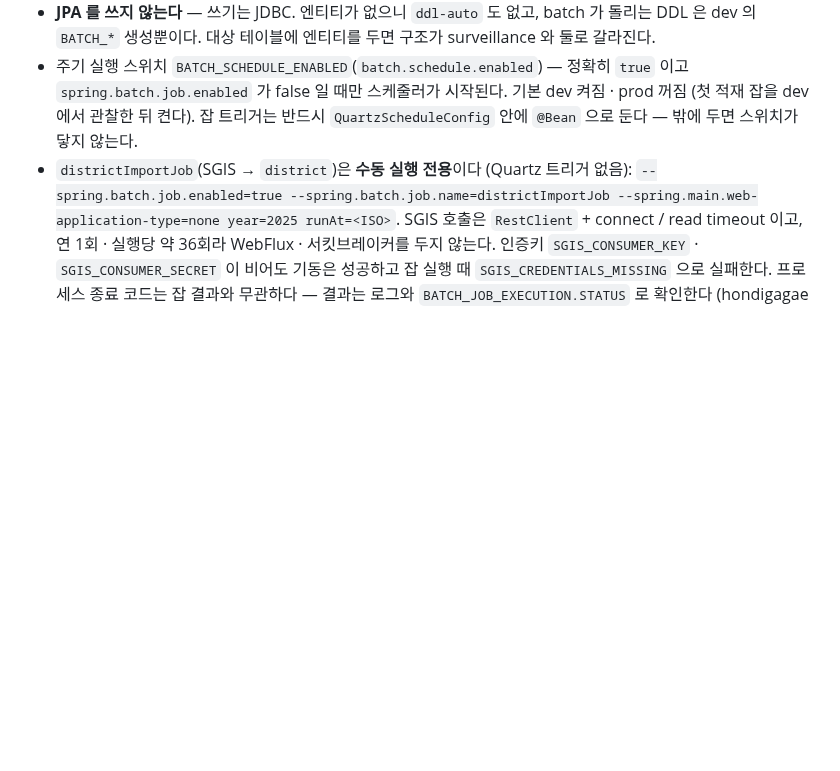
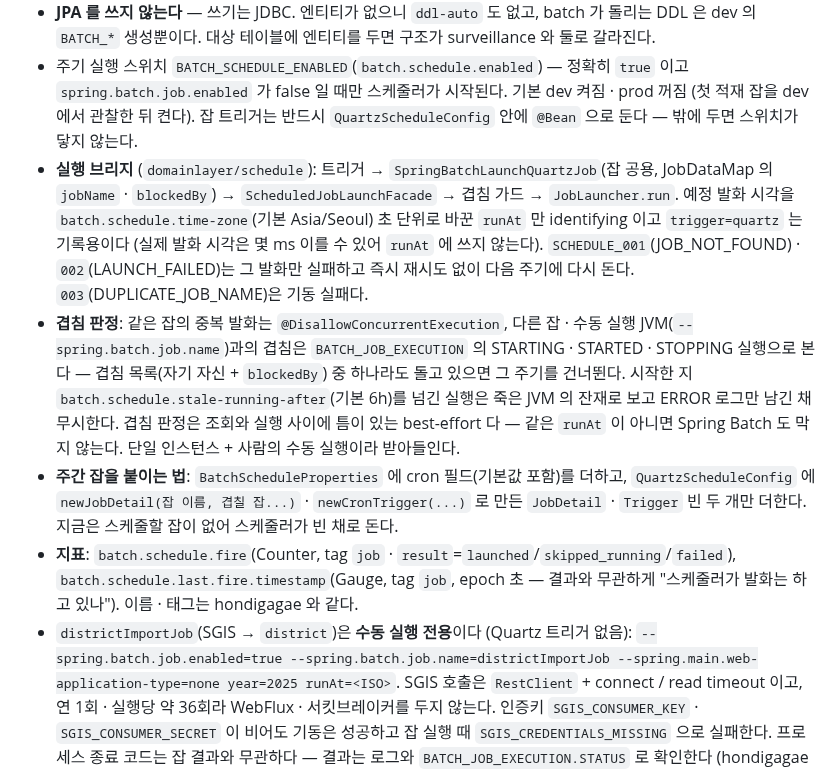
Before and after one commit to 8llow8llowMe/sneezecast, a Markdown page: backend/docs/modules.md, the part around the change. Rendered like a GitHub page; blank space fills up the shorter version.

```diff
--- a/backend/docs/modules.md
+++ b/backend/docs/modules.md
@@ -188,6 +188,10 @@ Eureka 서버. 서비스는 `@EnableDiscoveryClient` 로 등록하고, 게이트
 - surveillance 스키마의 `district` · `official_surveillance` · `official_source_snapshot` 에 쓰기만 한다 (메타 테이블은 위). 적재는 멱등 upsert. **서비스별 스키마 원칙의 유일한 예외**다 (hondigagae batch → tour 스키마와 같은 관계). 대상 테이블 구조는 surveillance 가 정본이다 ([entity-design.md §3](entity-design.md#3-surveillance--외부-원천-적재)).
 - **JPA 를 쓰지 않는다** — 쓰기는 JDBC. 엔티티가 없으니 `ddl-auto` 도 없고, batch 가 돌리는 DDL 은 dev 의 `BATCH_*` 생성뿐이다. 대상 테이블에 엔티티를 두면 구조가 surveillance 와 둘로 갈라진다.
 - 주기 실행 스위치 `BATCH_SCHEDULE_ENABLED`(`batch.schedule.enabled`) — 정확히 `true` 이고 `spring.batch.job.enabled` 가 false 일 때만 스케줄러가 시작된다. 기본 dev 켜짐 · prod 꺼짐 (첫 적재 잡을 dev 에서 관찰한 뒤 켠다). 잡 트리거는 반드시 `QuartzScheduleConfig` 안에 `@Bean` 으로 둔다 — 밖에 두면 스위치가 닿지 않는다.
+- **실행 브리지** (`domainlayer/schedule`): 트리거 → `SpringBatchLaunchQuartzJob`(잡 공용, JobDataMap 의 `jobName` · `blockedBy`) → `ScheduledJobLaunchFacade` → 겹침 가드 → `JobLauncher.run`. 예정 발화 시각을 `batch.schedule.time-zone`(기본 Asia/Seoul) 초 단위로 바꾼 `runAt` 만 identifying 이고 `trigger=quartz` 는 기록용이다 (실제 발화 시각은 몇 ms 이를 수 있어 `runAt` 에 쓰지 않는다). `SCHEDULE_001`(JOB_NOT_FOUND) · `002`(LAUNCH_FAILED)는 그 발화만 실패하고 즉시 재시도 없이 다음 주기에 다시 돈다. `003`(DUPLICATE_JOB_NAME)은 기동 실패다.
+- **겹침 판정**: 같은 잡의 중복 발화는 `@DisallowConcurrentExecution`, 다른 잡 · 수동 실행 JVM(`--spring.batch.job.name`)과의 겹침은 `BATCH_JOB_EXECUTION` 의 STARTING · STARTED · STOPPING 실행으로 본다 — 겹침 목록(자기 자신 + `blockedBy`) 중 하나라도 돌고 있으면 그 주기를 건너뛴다. 시작한 지 `batch.schedule.stale-running-after`(기본 6h)를 넘긴 실행은 죽은 JVM 의 잔재로 보고 ERROR 로그만 남긴 채 무시한다. 겹침 판정은 조회와 실행 사이에 틈이 있는 best-effort 다 — 같은 `runAt` 이 아니면 Spring Batch 도 막지 않는다. 단일 인스턴스 + 사람의 수동 실행이라 받아들인다.
+- **주간 잡을 붙이는 법**: `BatchScheduleProperties` 에 cron 필드(기본값 포함)를 더하고, `QuartzScheduleConfig` 에 `newJobDetail(잡 이름, 겹칠 잡...)` · `newCronTrigger(...)` 로 만든 `JobDetail` · `Trigger` 빈 두 개만 더한다. 지금은 스케줄할 잡이 없어 스케줄러가 빈 채로 돈다.
+- **지표**: `batch.schedule.fire`(Counter, tag `job` · `result`=`launched`/`skipped_running`/`failed`), `batch.schedule.last.fire.timestamp`(Gauge, tag `job`, epoch 초 — 결과와 무관하게 "스케줄러가 발화는 하고 있나"). 이름 · 태그는 hondigagae 와 같다.
 - `districtImportJob`(SGIS → `district`)은 **수동 실행 전용**이다 (Quartz 트리거 없음): `--spring.batch.job.enabled=true --spring.batch.job.name=districtImportJob --spring.main.web-application-type=none year=2025 runAt=<ISO>`. SGIS 호출은 `RestClient` + connect / read timeout 이고, 연 1회 · 실행당 약 36회라 WebFlux · 서킷브레이커를 두지 않는다. 인증키 `SGIS_CONSUMER_KEY` · `SGIS_CONSUMER_SECRET` 이 비어도 기동은 성공하고 잡 실행 때 `SGIS_CREDENTIALS_MISSING` 으로 실패한다. 프로세스 종료 코드는 잡 결과와 무관하다 — 결과는 로그와 `BATCH_JOB_EXECUTION.STATUS` 로 확인한다 (hondigagae 와 같다).
 - 트랜잭션 매니저는 둘이다 — `@Primary transactionManager`(DataSource, JobRepository · 적재 쓰기 구간)와 tasklet 스텝용 `taskletTransactionManager`(무자원). 외부 호출을 품은 tasklet 이 스텝 트랜잭션으로 커넥션을 쥐지 않게 한다. 무자원 매니저도 트랜잭션 동기화를 켜서 감싸지 않은 `JdbcTemplate` 호출은 커넥션을 스텝 끝까지 스레드에 묶으므로, **Facade 의 DB 접근은 전부 primary 매니저의 `TransactionTemplate` 안에서 한다** — 원천 호출 전 읽기는 readOnly 트랜잭션(즉시 반납), 판정 · 쓰기는 원천 호출 뒤 한 쓰기 트랜잭션.
 - 상주 프로세스라 웹 서버(starter-web)를 둔다 — Quartz 스레드는 데몬이라 JVM 을 붙들지 못한다. 컨트롤러는 없고 springdoc 은 끈다. 공개 API 가 없어 security-core 를 쓰지 않으므로 actuator 가 인증 없이 열린다 — **포트를 외부에 노출하지 않는다.**
```
Also changed, not shown: backend/docs/entity-design.md (+2 -1 lines).
